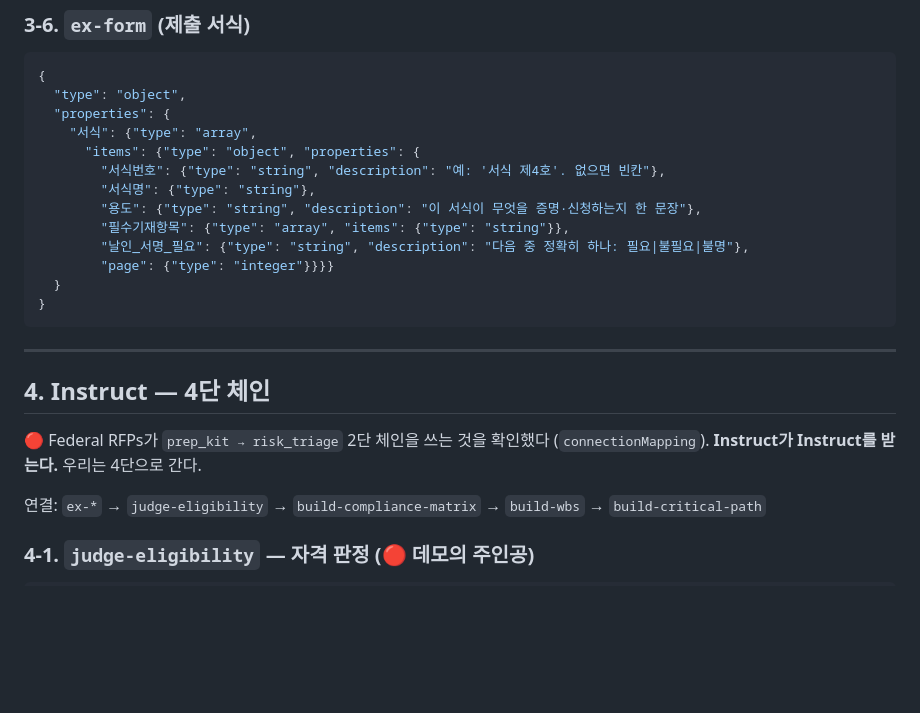
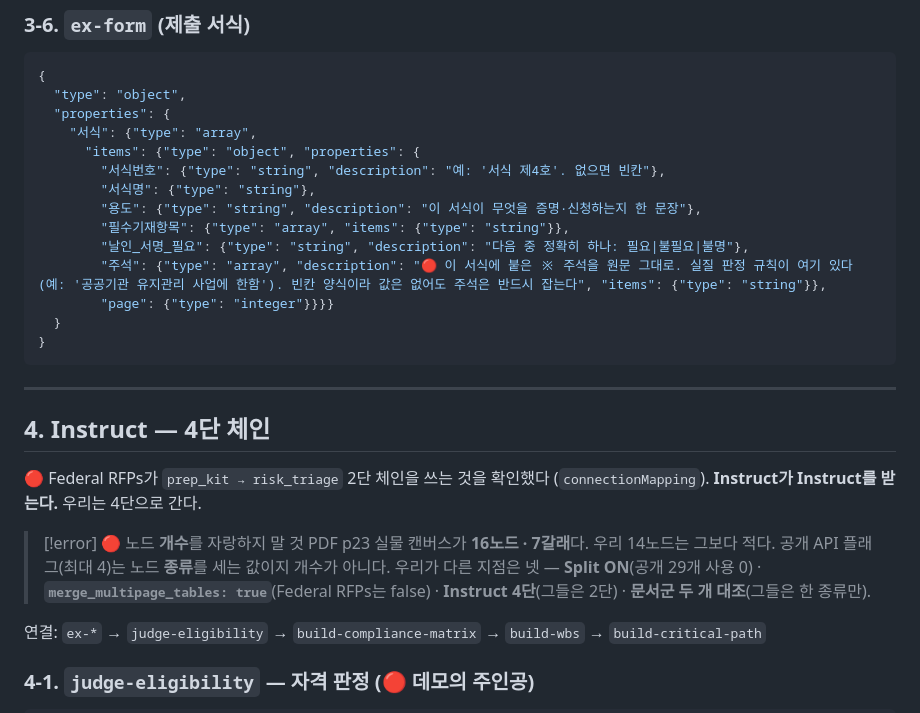
Before and after one commit to Yonghyun-Lee-Ryan/JunctionX-Korea-Soft-Icecream, a Markdown page: plan/50_Upstage/14_Solar_for_Bid_파이프라인_명세.md, the part around one of its changes. Drawn GitHub-style; blank space fills up the shorter version.

```diff
--- a/plan/50_Upstage/14_Solar_for_Bid_파이프라인_명세.md
+++ b/plan/50_Upstage/14_Solar_for_Bid_파이프라인_명세.md
@@ -267,6 +267,7 @@ Upstage 자신이 `Federal RFPs`에 쓴 설정을 기준선으로, **한 칸만
         "용도": {"type": "string", "description": "이 서식이 무엇을 증명·신청하는지 한 문장"},
         "필수기재항목": {"type": "array", "items": {"type": "string"}},
         "날인_서명_필요": {"type": "string", "description": "다음 중 정확히 하나: 필요|불필요|불명"},
+        "주석": {"type": "array", "description": "🔴 이 서식에 붙은 ※ 주석을 원문 그대로. 실질 판정 규칙이 여기 있다 (예: '공공기관 유지관리 사업에 한함'). 빈칸 양식이라 값은 없어도 주석은 반드시 잡는다", "items": {"type": "string"}},
         "page": {"type": "integer"}}}}
   }
 }
@@ -277,6 +278,10 @@ Upstage 자신이 `Federal RFPs`에 쓴 설정을 기준선으로, **한 칸만
 ## 4. Instruct — 4단 체인
 
 🔴 Federal RFPs가 `prep_kit → risk_triage` 2단 체인을 쓰는 것을 확인했다 (`connectionMapping`). **Instruct가 Instruct를 받는다.** 우리는 4단으로 간다.
+
+> [!error] 🔴 노드 **개수**를 자랑하지 말 것
+> PDF p23 실물 캔버스가 **16노드 · 7갈래**다. 우리 14노드는 그보다 적다. 공개 API 플래그(최대 4)는 노드 **종류**를 세는 값이지 개수가 아니다.
+> 우리가 다른 지점은 넷 — **Split ON**(공개 29개 사용 0) · **`merge_multipage_tables: true`**(Federal RFPs는 false) · **Instruct 4단**(그들은 2단) · **문서군 두 개 대조**(그들은 한 종류만).
 
 연결: `ex-*` → `judge-eligibility` → `build-compliance-matrix` → `build-wbs` → `build-critical-path`
 
```
Also changed, not shown: other parts of plan/50_Upstage/14_Solar_for_Bid_파이프라인_명세.md (+22 -0 lines), plan/50_Upstage/13_Solar_for_Bid_기획안.md (+11 -6 lines).
